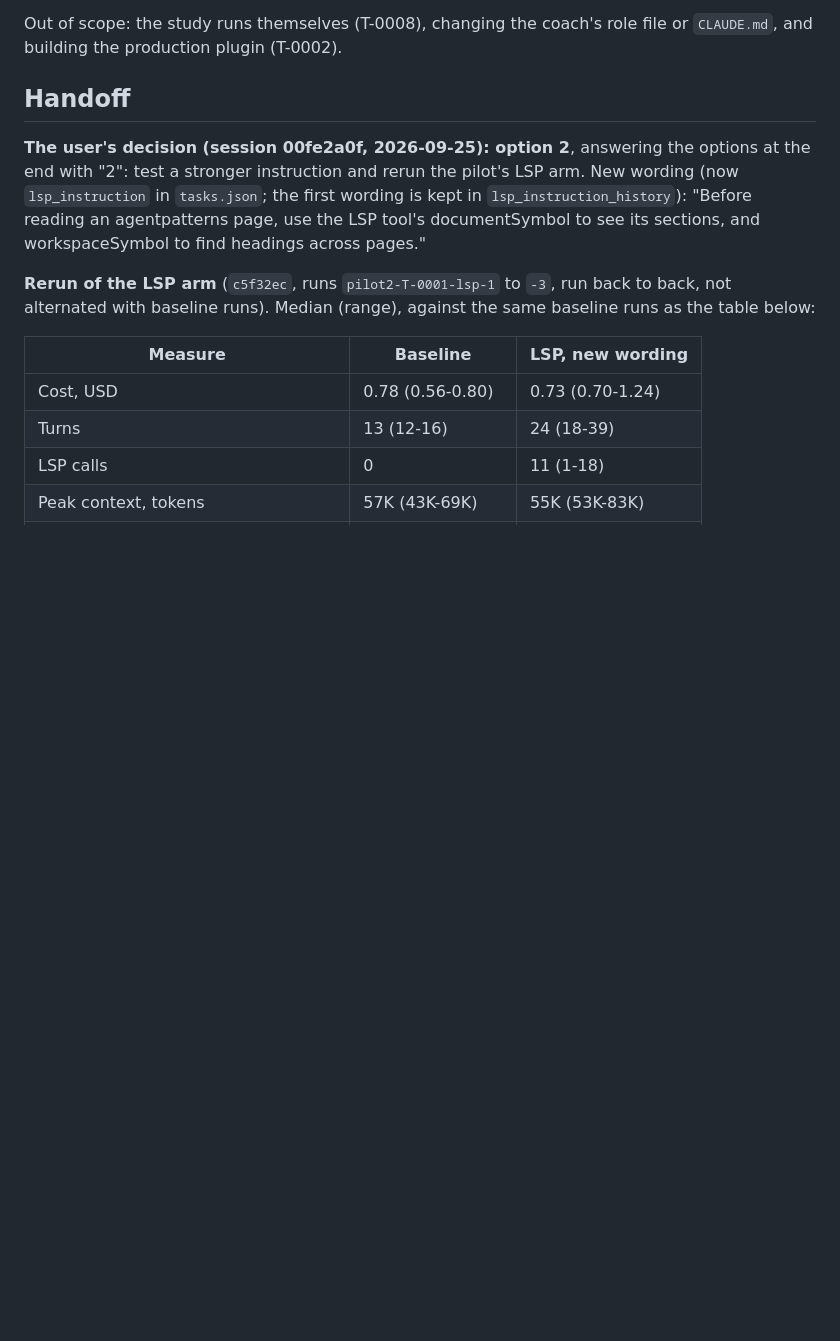
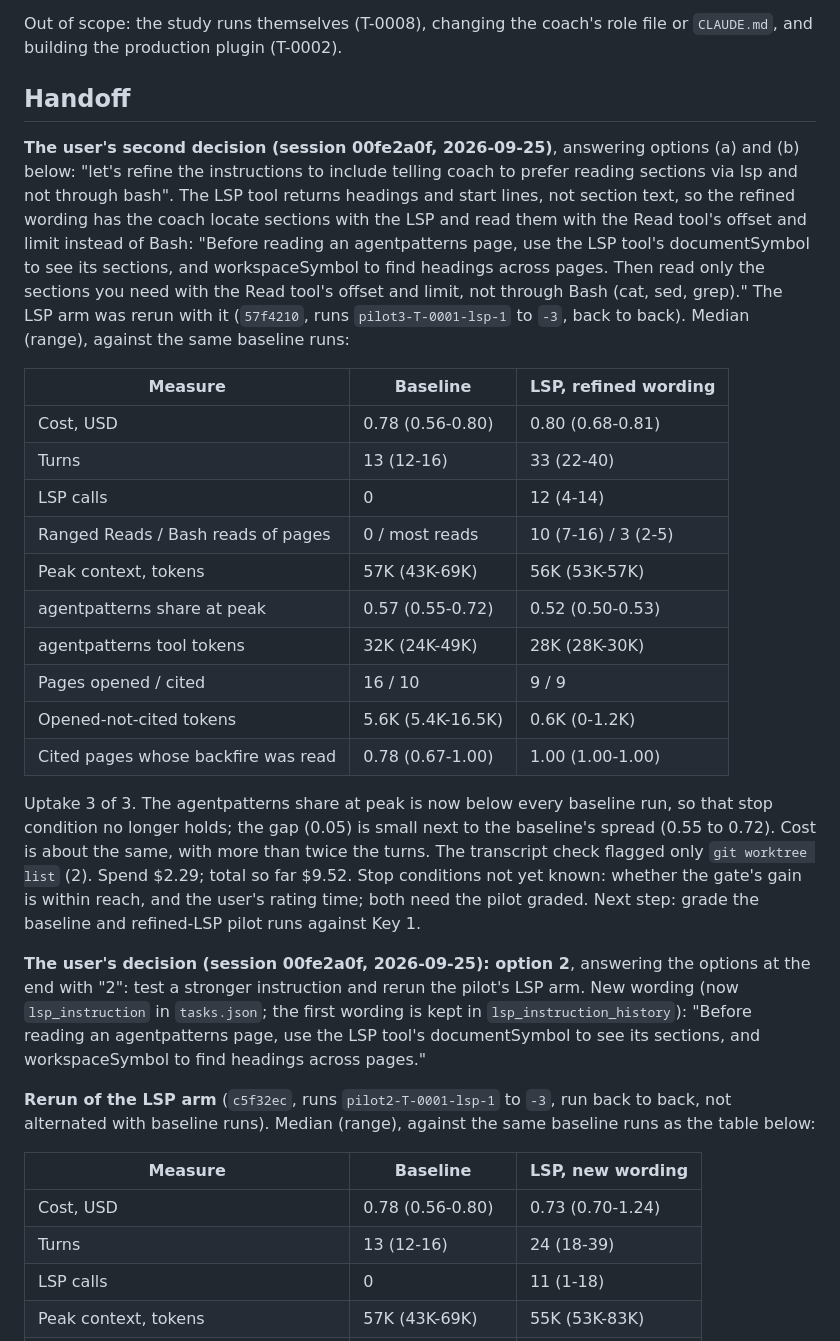
Before and after one commit to DetweilerRyan/gol2, a Markdown page: .board/active/T-0005-spike-markdown-lsp-benefit.md, the part around the change. GitHub-like rendering; blank space fills up the shorter version.

Commit message:
T-0005: record the user's refined LSP instruction and its pilot rerun
Co-Authored-By: Claude Opus 5.5 <noreply@anthropic.com>

```diff
--- a/.board/blocked/T-0005-spike-markdown-lsp-benefit.md
+++ b/.board/active/T-0005-spike-markdown-lsp-benefit.md
@@ -184,6 +184,34 @@ production plugin (T-0002).
 
 ## Handoff
 
+**The user's second decision (session 00fe2a0f, 2026-09-25)**, answering options (a) and (b) below: "let's
+refine the instructions to include telling coach to prefer reading sections via lsp and not through bash". The LSP
+tool returns headings and start lines, not section text, so the refined wording has the coach locate sections with
+the LSP and read them with the Read tool's offset and limit instead of Bash: "Before reading an agentpatterns page,
+use the LSP tool's documentSymbol to see its sections, and workspaceSymbol to find headings across pages. Then read
+only the sections you need with the Read tool's offset and limit, not through Bash (cat, sed, grep)." The LSP arm was
+rerun with it (`57f4210`, runs `pilot3-T-0001-lsp-1` to `-3`, back to back). Median (range), against the same
+baseline runs:
+
+| Measure                             | Baseline          | LSP, refined wording |
+| ----------------------------------- | ----------------- | -------------------- |
+| Cost, USD                           | 0.78 (0.56-0.80)  | 0.80 (0.68-0.81)     |
+| Turns                               | 13 (12-16)        | 33 (22-40)           |
+| LSP calls                           | 0                 | 12 (4-14)            |
+| Ranged Reads / Bash reads of pages  | 0 / most reads    | 10 (7-16) / 3 (2-5)  |
+| Peak context, tokens                | 57K (43K-69K)     | 56K (53K-57K)        |
+| agentpatterns share at peak         | 0.57 (0.55-0.72)  | 0.52 (0.50-0.53)     |
+| agentpatterns tool tokens           | 32K (24K-49K)     | 28K (28K-30K)        |
+| Pages opened / cited                | 16 / 10           | 9 / 9                |
+| Opened-not-cited tokens             | 5.6K (5.4K-16.5K) | 0.6K (0-1.2K)        |
+| Cited pages whose backfire was read | 0.78 (0.67-1.00)  | 1.00 (1.00-1.00)     |
+
+Uptake 3 of 3. The agentpatterns share at peak is now below every baseline run, so that stop condition no longer
+holds; the gap (0.05) is small next to the baseline's spread (0.55 to 0.72). Cost is about the same, with more than
+twice the turns. The transcript check flagged only `git worktree list` (2). Spend $2.29; total so far $9.52.
+Stop conditions not yet known: whether the gate's gain is within reach, and the user's rating time; both need the
+pilot graded. Next step: grade the baseline and refined-LSP pilot runs against Key 1.
+
 **The user's decision (session 00fe2a0f, 2026-09-25): option 2**, answering the options at the end with "2": test a
 stronger instruction and rerun the pilot's LSP arm. New wording (now `lsp_instruction` in `tasks.json`; the first
 wording is kept in `lsp_instruction_history`): "Before reading an agentpatterns page, use the LSP tool's
```
